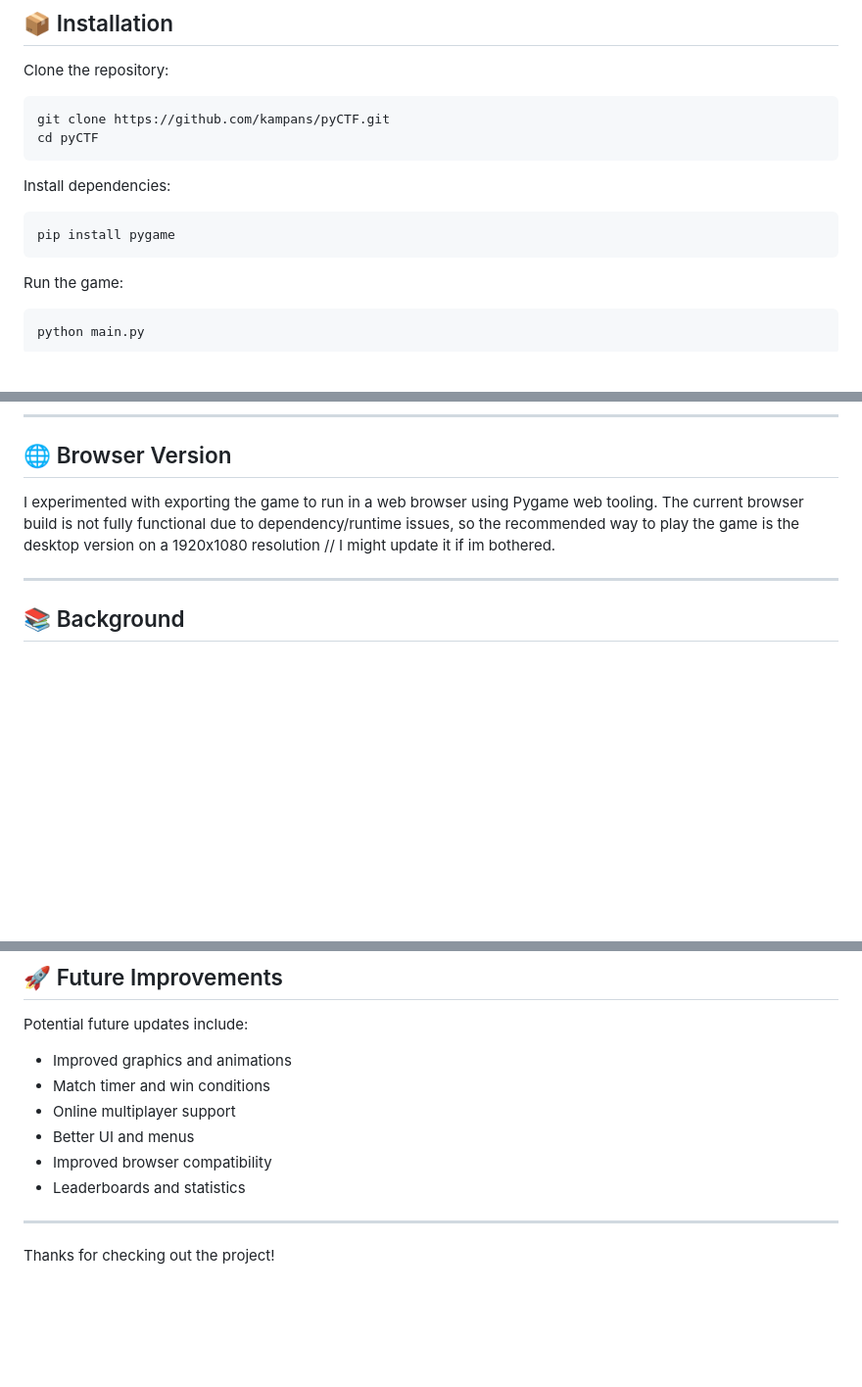
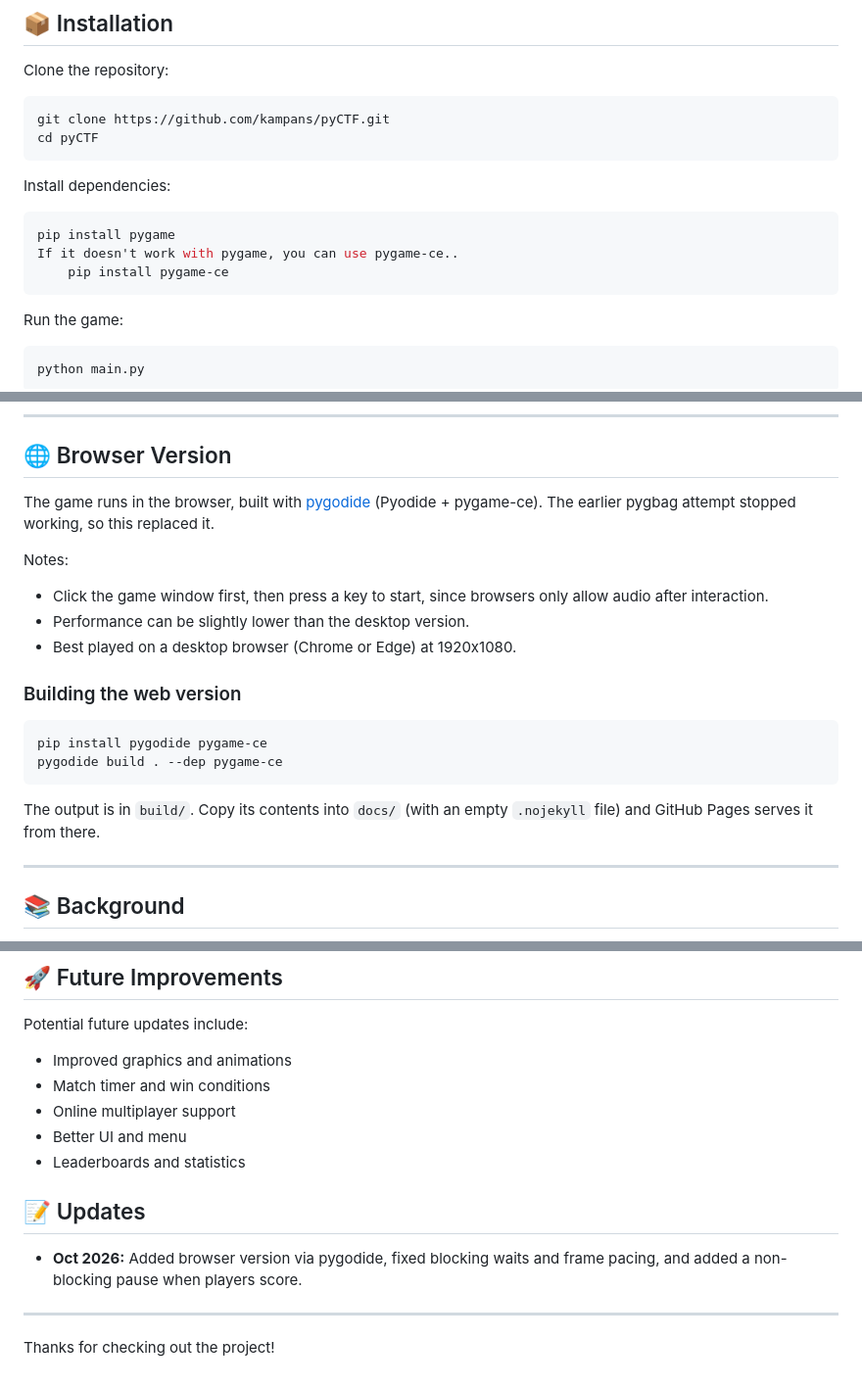
Before and after one commit to kampans/pyCTF, a Markdown page: readme.md, 3 parts joined by grey strips. Shown at 98% size. Drawn GitHub-style; blank space fills up the shorter version.

````diff
--- a/readme.md
+++ b/readme.md
@@ -84,6 +86,8 @@ Install dependencies:
 
 ```bash
 pip install pygame
+If it doesn't work with pygame, you can use pygame-ce..
+    pip install pygame-ce
 ```
 
 Run the game:
@@ -116,7 +120,21 @@ pyCTF/
 
 ## 🌐 Browser Version
 
-I experimented with exporting the game to run in a web browser using Pygame web tooling. The current browser build is not fully functional due to dependency/runtime issues, so the recommended way to play the game is the desktop version on a 1920x1080 resolution // I might update it if im bothered.
+The game runs in the browser, built with [pygodide](https://pypi.org/project/pygodide/) (Pyodide + pygame-ce). The earlier pygbag attempt stopped working, so this replaced it.
+
+Notes:
+- Click the game window first, then press a key to start, since browsers only allow audio after interaction.
+- Performance can be slightly lower than the desktop version.
+- Best played on a desktop browser (Chrome or Edge) at 1920x1080.
+
+### Building the web version
+
+```bash
+pip install pygodide pygame-ce
+pygodide build . --dep pygame-ce
+```
+
+The output is in `build/`. Copy its contents into `docs/` (with an empty `.nojekyll` file) and GitHub Pages serves it from there.
 
 ---
 
@@ -150,9 +168,12 @@ Potential future updates include:
 - Improved graphics and animations
 - Match timer and win conditions
 - Online multiplayer support
-- Better UI and menus
-- Improved browser compatibility
+- Better UI and menu
 - Leaderboards and statistics
+
+## 📝 Updates
+
+- **Oct 2026:** Added browser version via pygodide, fixed blocking waits and frame pacing, and added a non-blocking pause when players score.
 
 ---
 
````
Also changed, not shown: other parts of readme.md (+2 -0 lines).
